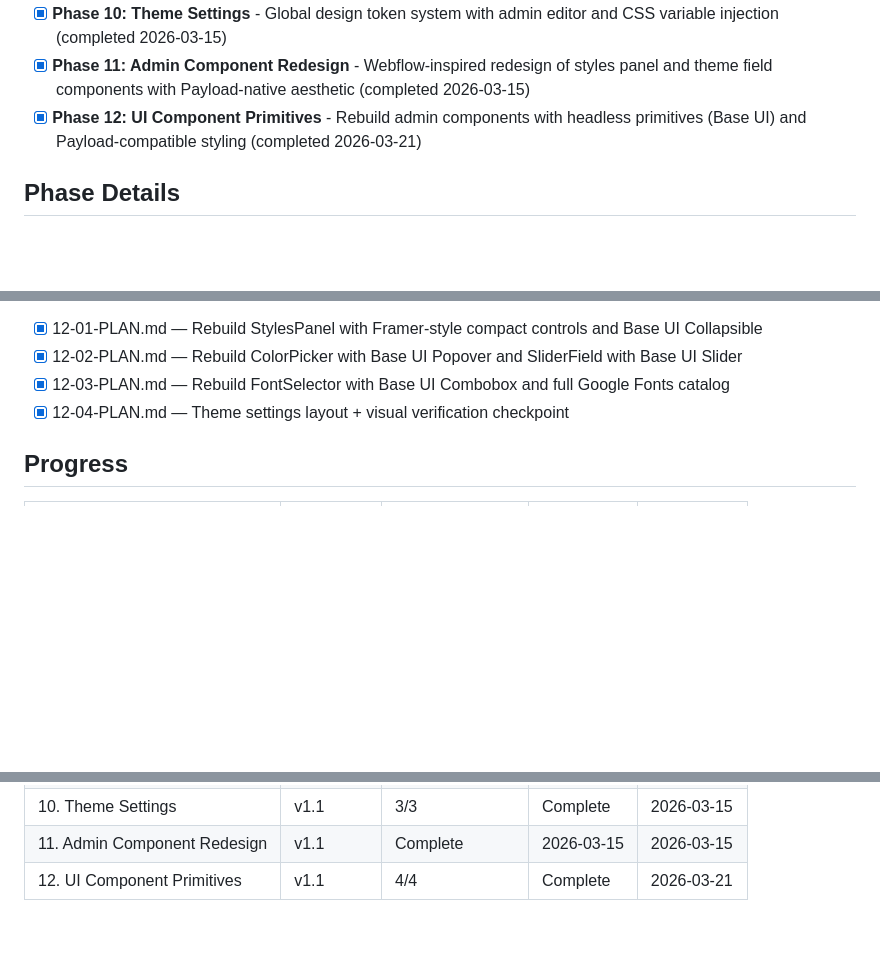
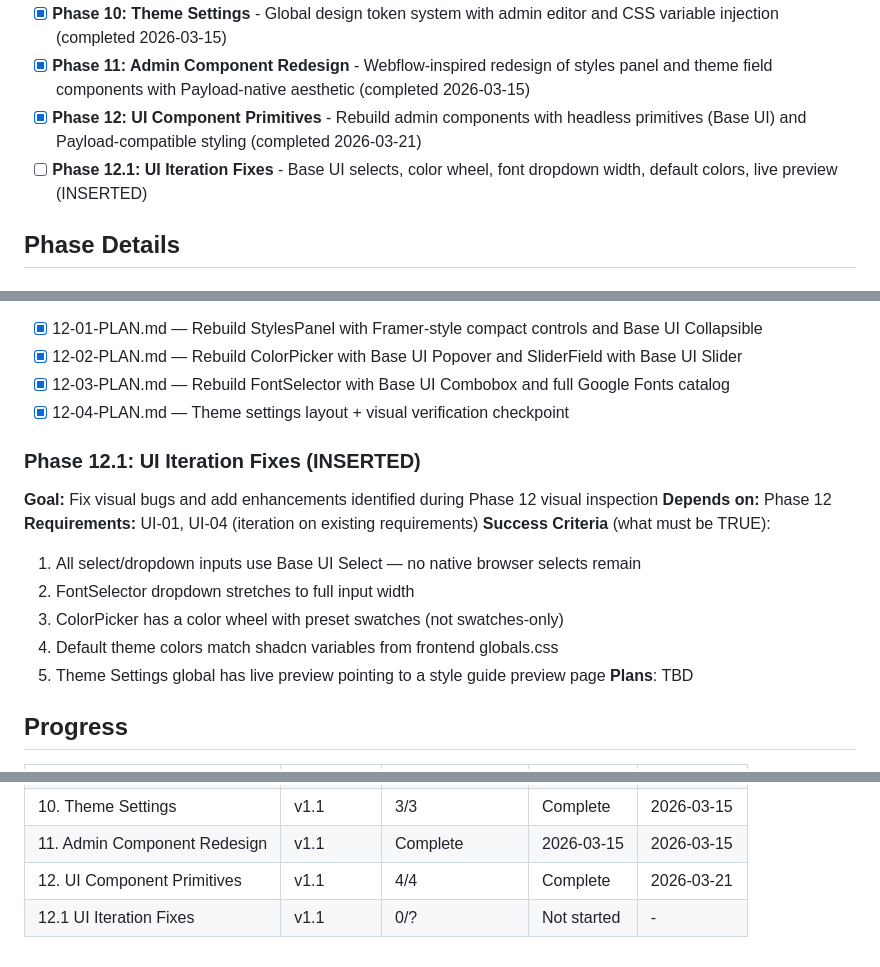
Before and after one commit to jon8800/payload-toolkit, a Markdown page: .planning/ROADMAP.md, 3 parts joined by grey strips. Rendered like a GitHub page; blank space fills up the shorter version.

Commit message:
docs: insert Phase 12.1 UI Iteration Fixes
Base UI selects, color wheel, font dropdown width, default colors
from globals.css, live preview with style guide page.

```diff
--- a/.planning/ROADMAP.md
+++ b/.planning/ROADMAP.md
@@ -28,6 +28,7 @@
 - [x] **Phase 10: Theme Settings** - Global design token system with admin editor and CSS variable injection (completed 2026-03-15)
 - [x] **Phase 11: Admin Component Redesign** - Webflow-inspired redesign of styles panel and theme field components with Payload-native aesthetic (completed 2026-03-15)
 - [x] **Phase 12: UI Component Primitives** - Rebuild admin components with headless primitives (Base UI) and Payload-compatible styling (completed 2026-03-21)
+- [ ] **Phase 12.1: UI Iteration Fixes** - Base UI selects, color wheel, font dropdown width, default colors, live preview (INSERTED)
 
 ## Phase Details
 
@@ -106,6 +107,18 @@ Plans:
 - [x] 12-03-PLAN.md — Rebuild FontSelector with Base UI Combobox and full Google Fonts catalog
 - [x] 12-04-PLAN.md — Theme settings layout + visual verification checkpoint
 
+### Phase 12.1: UI Iteration Fixes (INSERTED)
+**Goal:** Fix visual bugs and add enhancements identified during Phase 12 visual inspection
+**Depends on:** Phase 12
+**Requirements:** UI-01, UI-04 (iteration on existing requirements)
+**Success Criteria** (what must be TRUE):
+  1. All select/dropdown inputs use Base UI Select — no native browser selects remain
+  2. FontSelector dropdown stretches to full input width
+  3. ColorPicker has a color wheel with preset swatches (not swatches-only)
+  4. Default theme colors match shadcn variables from frontend globals.css
+  5. Theme Settings global has live preview pointing to a style guide preview page
+**Plans**: TBD
+
 ## Progress
 
 | Phase | Milestone | Plans Complete | Status | Completed |
@@ -122,4 +135,5 @@ Plans:
 | 9. Styles Panel | v1.1 | 3/3 | Complete | 2026-03-15 |
 | 10. Theme Settings | v1.1 | 3/3 | Complete | 2026-03-15 |
 | 11. Admin Component Redesign | v1.1 | Complete | 2026-03-15 | 2026-03-15 |
-| 12. UI Component Primitives | v1.1 | 4/4 | Complete    | 2026-03-21 |
+| 12. UI Component Primitives | v1.1 | 4/4 | Complete | 2026-03-21 |
+| 12.1 UI Iteration Fixes | v1.1 | 0/? | Not started | - |
```
Also changed, not shown: 1 other file.
